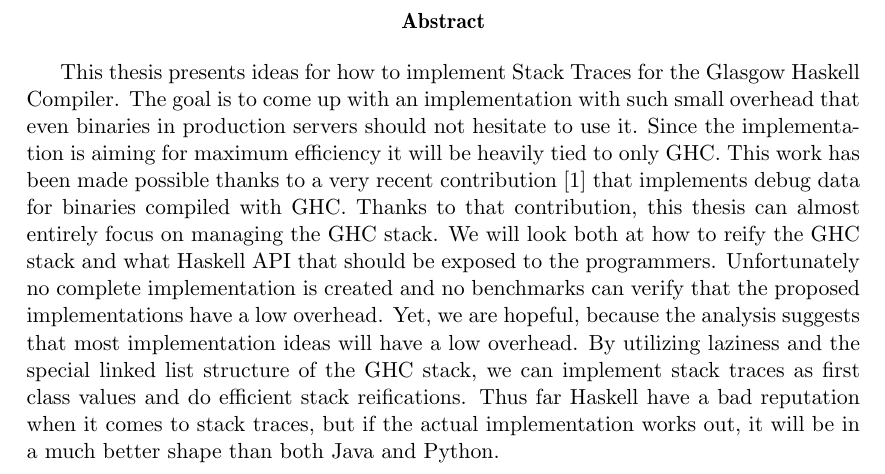
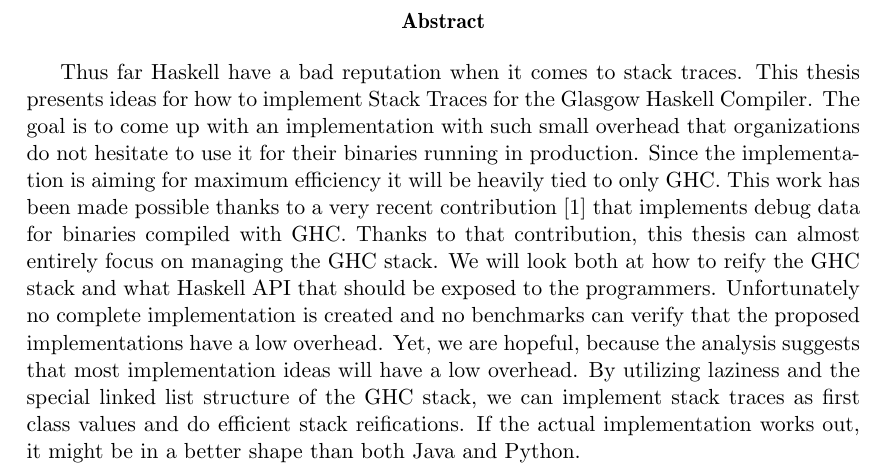
Before and after one commit to Tarrasch/exjobb, a LaTeX thesis (report/main.tex, which reads report/include/titlepageabstract.tex): part of page 3 of 62, cut so that both start at the same text. Compiled offline with pdfLaTeX.

Commit message:
Peter's feedback on abstract

```diff
--- a/report/include/titlepageabstract.tex
+++ b/report/include/titlepageabstract.tex
@@ -34,10 +34,11 @@
 
 \begin{abstract}
 
+  Thus far Haskell have a bad reputation when it comes to stack traces.
   This thesis presents ideas for how to implement Stack Traces
   for the Glasgow Haskell Compiler. The goal is to come up with
-  an implementation with such small overhead that even binaries
-  in production servers should not hesitate to use it. Since the
+  an implementation with such small overhead that organizations do not
+  hesitate to use it for their binaries running in production. Since the
   implementation is aiming for maximum efficiency it will be heavily
   tied to only GHC. This work has been made possible thanks to a very
   recent contribution \cite{DBLP:conf/haskell/WortmannD13} that
@@ -51,9 +52,8 @@
   will have a low overhead.
     By utilizing laziness and the special linked list structure of the
   GHC stack, we can implement stack traces as first class values and do
-  efficient stack reifications. Thus far Haskell have a bad reputation
-  when it comes to stack traces, but if the actual implementation works
-  out, it will be in a much better shape than both Java and Python.
+  efficient stack reifications. If the actual implementation works
+  out, it might be in a better shape than both Java and Python.
 
 \end{abstract}
 
```
